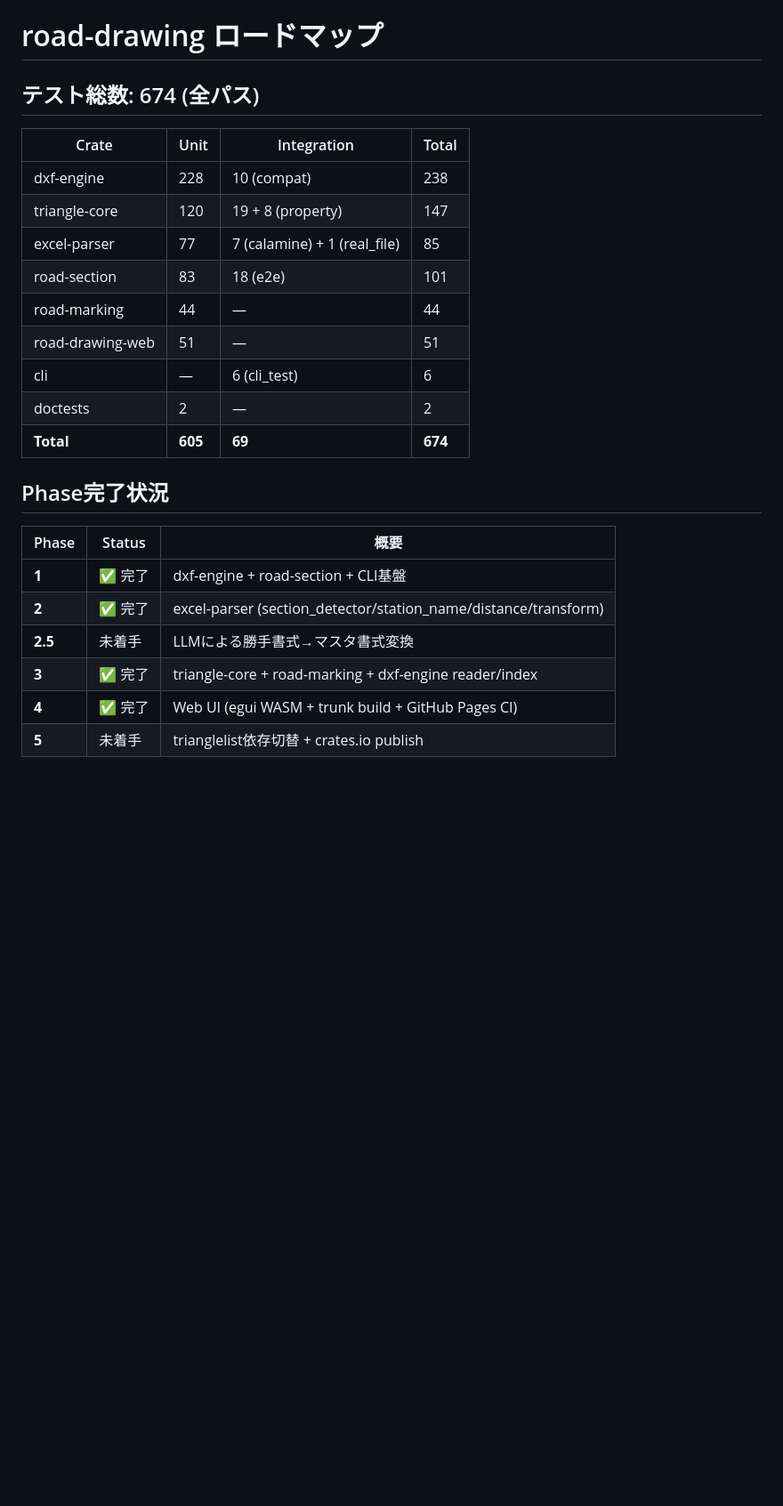
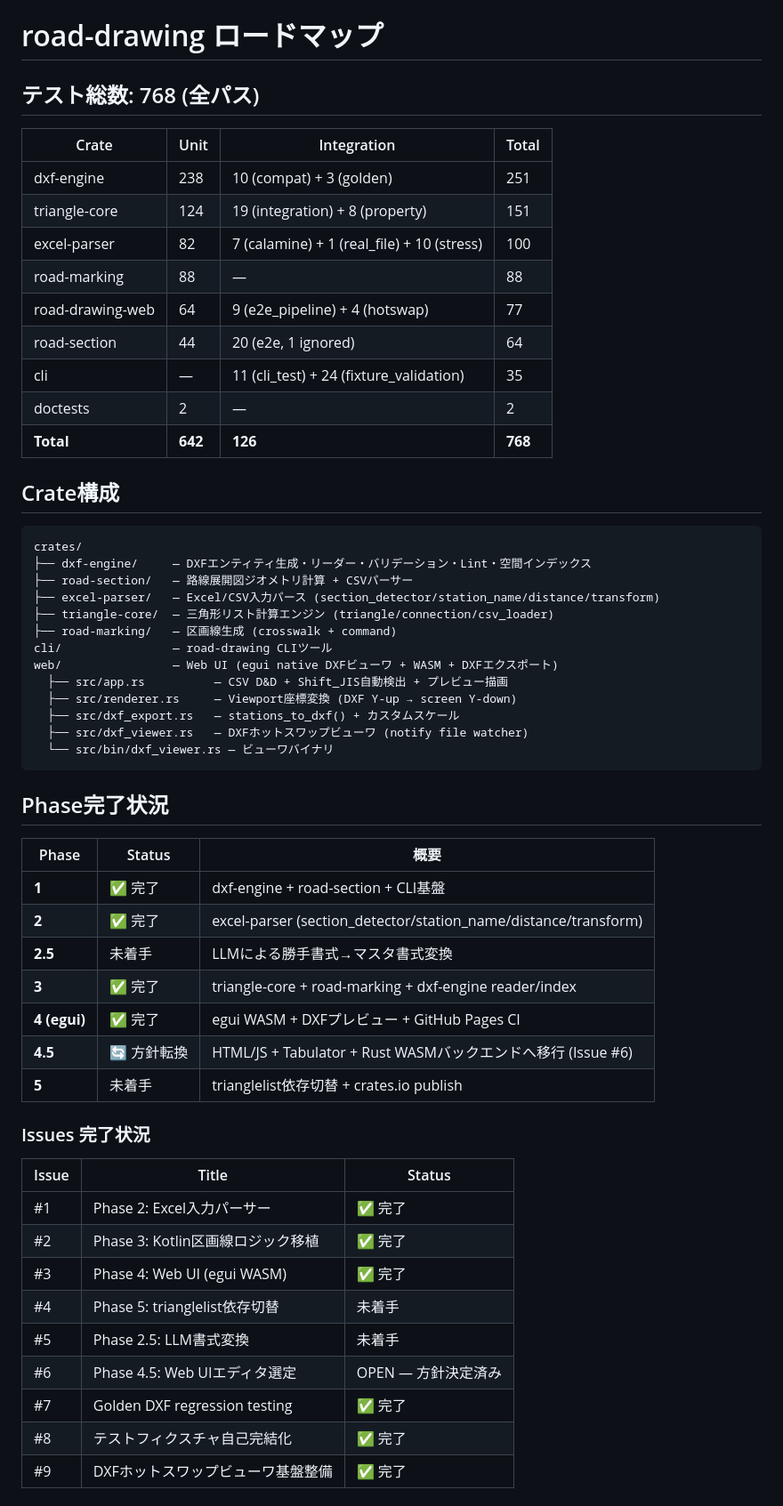
Before and after one commit to YuujiKamura/road-drawing, a Markdown page: PLAN.md, the part around one of its changes. Shown at 89% size. GitHub-like rendering; blank space fills up the shorter version.

````diff
--- a/PLAN.md
+++ b/PLAN.md
@@ -1,18 +1,36 @@
 # road-drawing ロードマップ
 
-## テスト総数: 674 (全パス)
+## テスト総数: 768 (全パス)
 
 | Crate | Unit | Integration | Total |
 |-------|------|-------------|-------|
-| dxf-engine | 228 | 10 (compat) | 238 |
-| triangle-core | 120 | 19 + 8 (property) | 147 |
-| excel-parser | 77 | 7 (calamine) + 1 (real_file) | 85 |
-| road-section | 83 | 18 (e2e) | 101 |
-| road-marking | 44 | — | 44 |
-| road-drawing-web | 51 | — | 51 |
-| cli | — | 6 (cli_test) | 6 |
+| dxf-engine | 238 | 10 (compat) + 3 (golden) | 251 |
+| triangle-core | 124 | 19 (integration) + 8 (property) | 151 |
+| excel-parser | 82 | 7 (calamine) + 1 (real_file) + 10 (stress) | 100 |
+| road-marking | 88 | — | 88 |
+| road-drawing-web | 64 | 9 (e2e_pipeline) + 4 (hotswap) | 77 |
+| road-section | 44 | 20 (e2e, 1 ignored) | 64 |
+| cli | — | 11 (cli_test) + 24 (fixture_validation) | 35 |
 | doctests | 2 | — | 2 |
-| **Total** | **605** | **69** | **674** |
+| **Total** | **642** | **126** | **768** |
+
+## Crate構成
+
+```
+crates/
+├── dxf-engine/     — DXFエンティティ生成・リーダー・バリデーション・Lint・空間インデックス
+├── road-section/   — 路線展開図ジオメトリ計算 + CSVパーサー
+├── excel-parser/   — Excel/CSV入力パース (section_detector/station_name/distance/transform)
+├── triangle-core/  — 三角形リスト計算エンジン (triangle/connection/csv_loader)
+├── road-marking/   — 区画線生成 (crosswalk + command)
+cli/                — road-drawing CLIツール
+web/                — Web UI (egui native DXFビューワ + WASM + DXFエクスポート)
+  ├── src/app.rs          — CSV D&D + Shift_JIS自動検出 + プレビュー描画
+  ├── src/renderer.rs     — Viewport座標変換 (DXF Y-up → screen Y-down)
+  ├── src/dxf_export.rs   — stations_to_dxf() + カスタムスケール
+  ├── src/dxf_viewer.rs   — DXFホットスワップビューワ (notify file watcher)
+  └── src/bin/dxf_viewer.rs — ビューワバイナリ
+```
 
 ## Phase完了状況
 
@@ -22,5 +40,21 @@
 | **2** | ✅ 完了 | excel-parser (section_detector/station_name/distance/transform) |
 | **2.5** | 未着手 | LLMによる勝手書式→マスタ書式変換 |
 | **3** | ✅ 完了 | triangle-core + road-marking + dxf-engine reader/index |
-| **4** | ✅ 完了 | Web UI (egui WASM + trunk build + GitHub Pages CI) |
+| **4 (egui)** | ✅ 完了 | egui WASM + DXFプレビュー + GitHub Pages CI |
+| **4.5** | 🔄 方針転換 | HTML/JS + Tabulator + Rust WASMバックエンドへ移行 (Issue #6) |
 | **5** | 未着手 | trianglelist依存切替 + crates.io publish |
+
+### Issues 完了状況
+
+| Issue | Title | Status |
+|-------|-------|--------|
+| #1 | Phase 2: Excel入力パーサー | ✅ 完了 |
+| #2 | Phase 3: Kotlin区画線ロジック移植 | ✅ 完了 |
+| #3 | Phase 4: Web UI (egui WASM) | ✅ 完了 |
+| #4 | Phase 5: trianglelist依存切替 | 未着手 |
+| #5 | Phase 2.5: LLM書式変換 | 未着手 |
+| #6 | Phase 4.5: Web UIエディタ選定 | OPEN — 方針決定済み |
+| #7 | Golden DXF regression testing | ✅ 完了 |
+| #8 | テストフィクスチャ自己完結化 | ✅ 完了 |
+| #9 | DXFホットスワップビューワ基盤整備 | ✅ 完了 |
+
````
Also changed, not shown: other parts of PLAN.md (+77 -69 lines).
